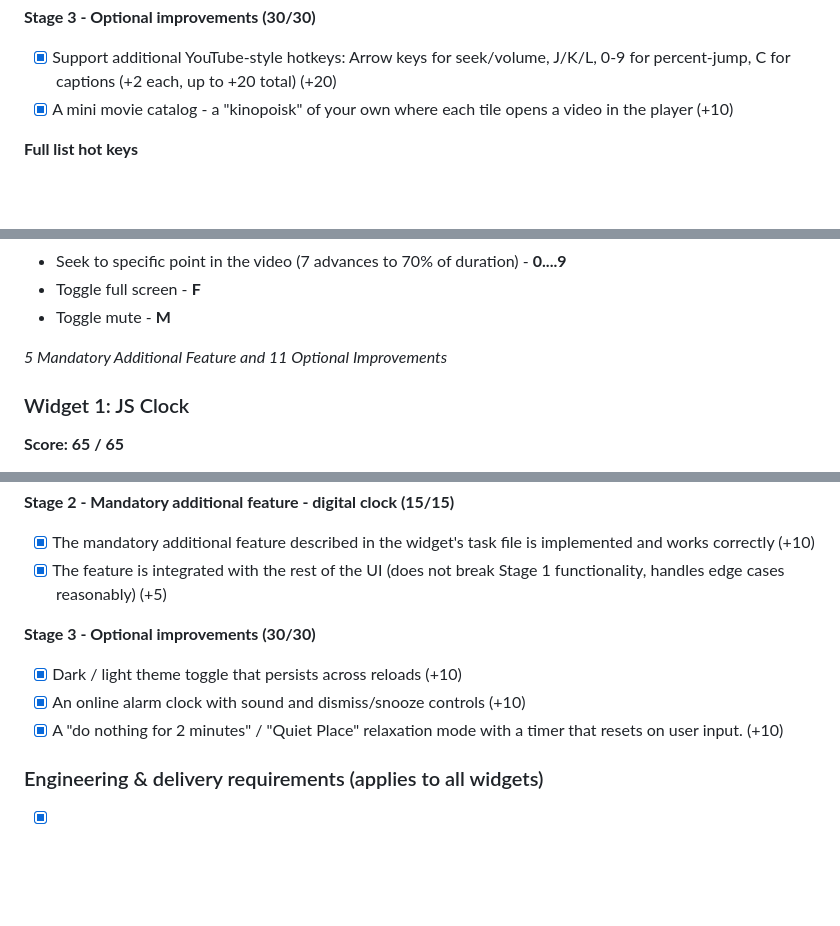
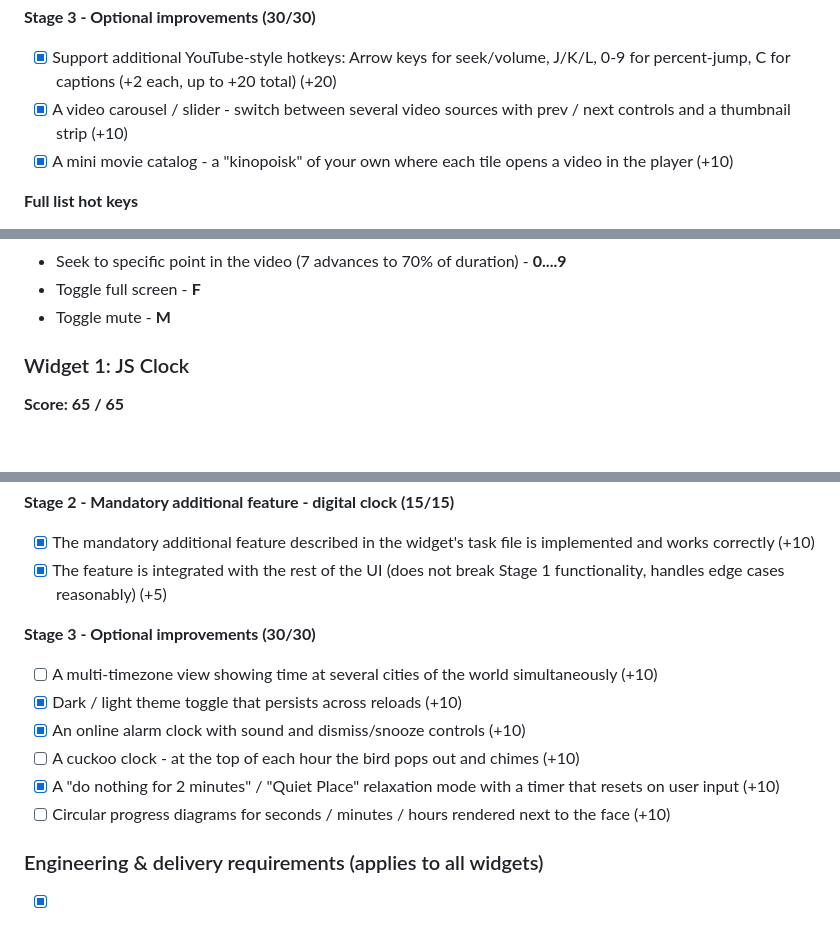
Before and after one commit to RSS-Js-FE-BootCamp/js30-widgets, a Markdown page: students/taty-4/README.md, 3 parts joined by grey strips. Rendered like a GitHub page; blank space fills up the shorter version.

Commit message:
docs: update readme with new pr and implemented optional improvement

```diff
--- a/students/taty-4/README.md
+++ b/students/taty-4/README.md
@@ -27,6 +28,7 @@ Deploy:
 **Stage 3 - Optional improvements (30/30)**
 
 - [x] Support additional YouTube-style hotkeys: Arrow keys for seek/volume, J/K/L, 0-9 for percent-jump, C for captions (+2 each, up to +20 total) (+20)
+- [x] A video carousel / slider - switch between several video sources with prev / next controls and a thumbnail strip (+10)
 - [x] A mini movie catalog - a "kinopoisk" of your own where each tile opens a video in the player (+10)
 
 **Full list hot keys**
@@ -46,8 +48,6 @@ Deploy:
 - Toggle full screen - **F**
 - Toggle mute - **M**
 
-_5 Mandatory Additional Feature and 11 Optional Improvements_
-
 
 ###  Widget 1: JS Clock
 
@@ -62,9 +62,12 @@ _5 Mandatory Additional Feature and 11 Optional Improvements_
 - [x] The feature is integrated with the rest of the UI (does not break Stage 1 functionality, handles edge cases reasonably) (+5)
 
 **Stage 3 - Optional improvements (30/30)**
+- [ ] A multi-timezone view showing time at several cities of the world simultaneously (+10)
 - [x] Dark / light theme toggle that persists across reloads (+10)
 - [x] An online alarm clock with sound and dismiss/snooze controls (+10)
-- [x] A "do nothing for 2 minutes" / "Quiet Place" relaxation mode with a timer that resets on user input. (+10)
+- [ ] A cuckoo clock - at the top of each hour the bird pops out and chimes (+10)
+- [x] A "do nothing for 2 minutes" / "Quiet Place" relaxation mode with a timer that resets on user input (+10)
+- [ ] Circular progress diagrams for seconds / minutes / hours rendered next to the face (+10)
 
 ### Engineering & delivery requirements (applies to all widgets)
 
```
Also changed, not shown: other parts of students/taty-4/README.md (+3 -2 lines).
